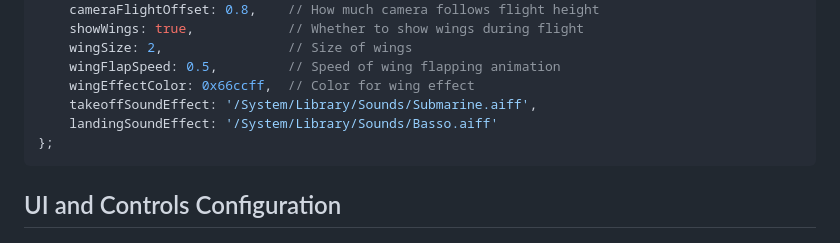
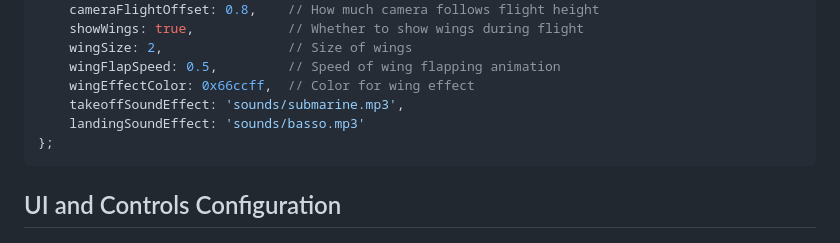
Before and after one commit to hoanganh25991/threejs-warrior-v2, a Markdown page: docs/technical/configuration_system.md, the part around the change. GitHub-like rendering.

Commit message:
chore: auto commit 20250419-043515

````diff
--- a/docs/technical/configuration_system.md
+++ b/docs/technical/configuration_system.md
@@ -152,8 +152,8 @@ const FlightConfig = {
     wingSize: 2,                // Size of wings
     wingFlapSpeed: 0.5,         // Speed of wing flapping animation
     wingEffectColor: 0x66ccff,  // Color for wing effect
-    takeoffSoundEffect: '/System/Library/Sounds/Submarine.aiff',
-    landingSoundEffect: '/System/Library/Sounds/Basso.aiff'
+    takeoffSoundEffect: 'sounds/submarine.mp3',
+    landingSoundEffect: 'sounds/basso.mp3'
 };
 ```
 
````
